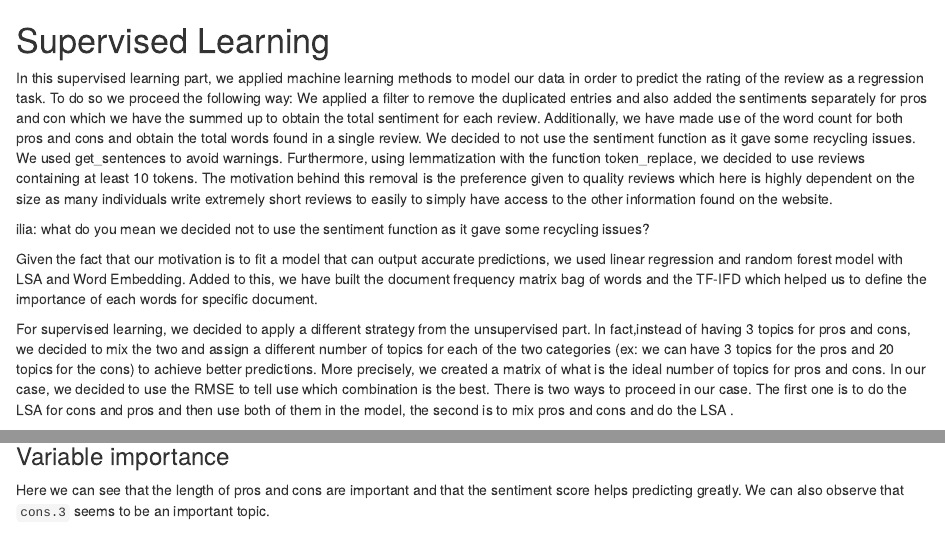
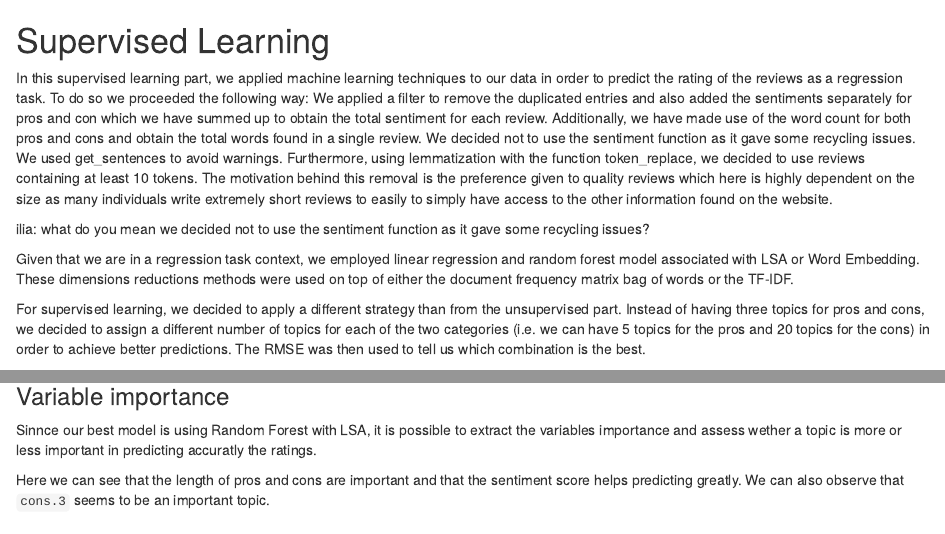
Before and after one commit to Unco3892/glassdoor-reviews, an R Markdown document (report/supervised.Rmd): the page in a window 1100 px wide, from its top, and a second part further down, joined at a grey line. Rendered offline with R 4.5, knitr and Pandoc, with nearby package versions; some code elsewhere in the file could not run offline.

Commit message:
Update supervised.Rmd
typo removal

````diff
--- a/report/supervised.Rmd
+++ b/report/supervised.Rmd
@@ -1,13 +1,12 @@
 # Supervised Learning
-In this supervised learning part, we applied machine learning methods to model our data in order to predict the rating of the review as a regression task. To do so we proceed the following way:
-We applied a filter to remove the duplicated entries and also added the sentiments separately for pros and con which we have the summed up to obtain the total sentiment for each review. Additionally, we have made use of the word count for both pros and cons and obtain the total words found in a single review. We decided to not use the sentiment function as it gave some recycling issues. We used get_sentences to avoid warnings. Furthermore, using lemmatization with the function token_replace, we decided to use reviews containing at least 10 tokens. The motivation behind this removal is the preference given to quality reviews which here is highly dependent on the size as many individuals write extremely short reviews to easily to simply have access to the other information found on the website.
+In this supervised learning part, we applied machine learning techniques to our data in order to predict the rating of the reviews as a regression task. To do so we proceeded the following way:
+We applied a filter to remove the duplicated entries and also added the sentiments separately for pros and con which we have summed up to obtain the total sentiment for each review. Additionally, we have made use of the word count for both pros and cons and obtain the total words found in a single review. We decided not to use the sentiment function as it gave some recycling issues. We used get_sentences to avoid warnings. Furthermore, using lemmatization with the function token_replace, we decided to use reviews containing at least 10 tokens. The motivation behind this removal is the preference given to quality reviews which here is highly dependent on the size as many individuals write extremely short reviews to easily to simply have access to the other information found on the website.
 
 ilia: what do you mean we decided not to use the sentiment function as it gave some recycling issues?
 
-Given the fact that our motivation is to fit a model that can output accurate predictions, we used linear regression and random forest model with LSA and Word Embedding. Added to this, we have built the document frequency matrix bag of words and the TF-IFD which helped us to define the importance of each words for specific document.
+Given that we are in a regression task context, we employed linear regression and random forest model associated with LSA or Word Embedding. These dimensions reductions methods were used on top of either the document frequency matrix bag of words or the TF-IDF.
 
-For supervised learning, we decided to apply a different strategy from the unsupervised part. In fact,instead of having 3 topics for pros and cons, we decided to mix the two and assign a different number of topics for each of the two categories (ex: we can have 3 topics for the pros and 20 topics for the cons) to achieve better predictions. More precisely, we created a matrix of what is the ideal number of topics for pros and cons.  In our case, we decided to use the RMSE to tell use which combination is the best. There is two ways to proceed in our case. The first one is to do the LSA for cons and pros and then use both of them in the model, the second is to mix pros and cons and do the LSA .
-
+For supervised learning, we decided to apply a different strategy than from the unsupervised part. Instead of having three topics for pros and cons, we decided to assign a different number of topics for each of the two categories (i.e. we can have 5 topics for the pros and 20 topics for the cons) in order to achieve better predictions. The RMSE was then used to tell us which combination is the best.
 
 ```{r , include=FALSE}
 # Loading packages and knitr options
@@ -300,6 +299,8 @@ plot(pred.rf ~ df.te$Score, ylab="Predictions", xlab="Observed", pch=20)
 
 ### Variable importance
 
+Sinnce our best model is using Random Forest with LSA, it is possible to extract the variables importance and assess wether a topic is more or less important in predicting accuratly the ratings.
+
 Here we can see that the length of pros and cons are important and that the sentiment score helps predicting greatly. We can also observe that `cons.3` seems to be an important topic.
 ```{r}
 imp <- data.frame(keyName=names(reviews.rf$variable.importance), value=reviews.rf$variable.importance, row.names=NULL)
````
